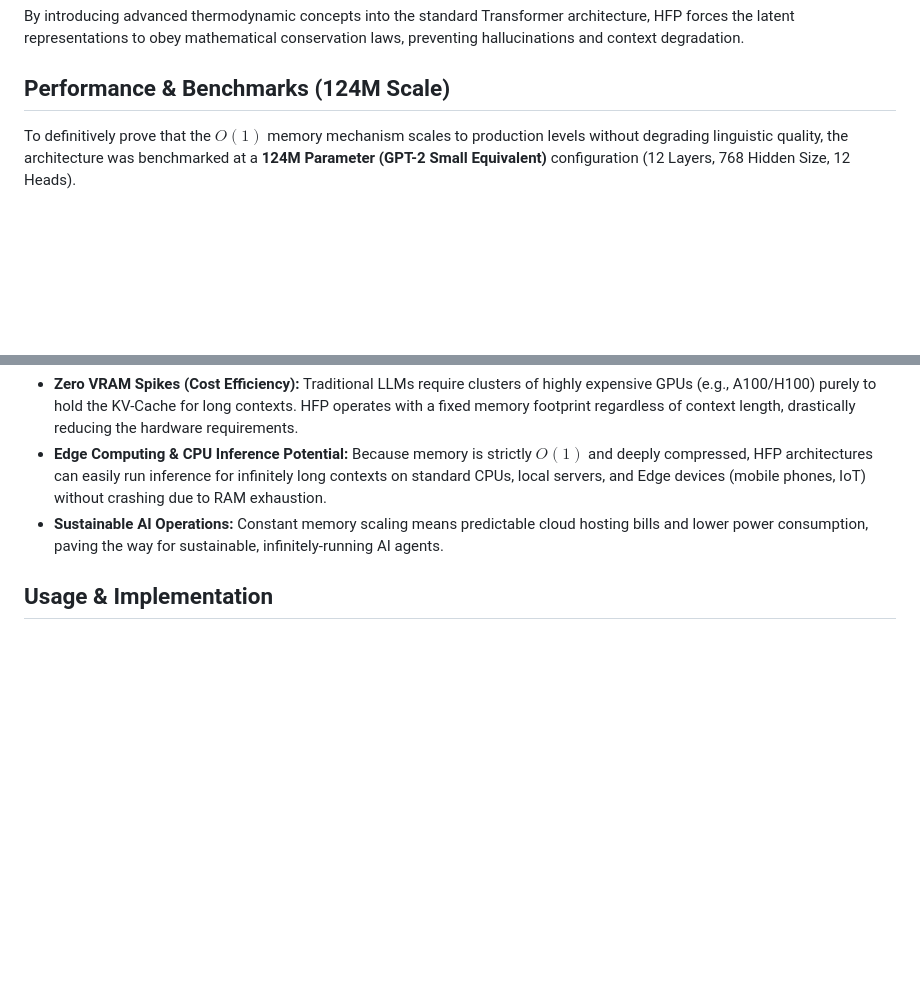
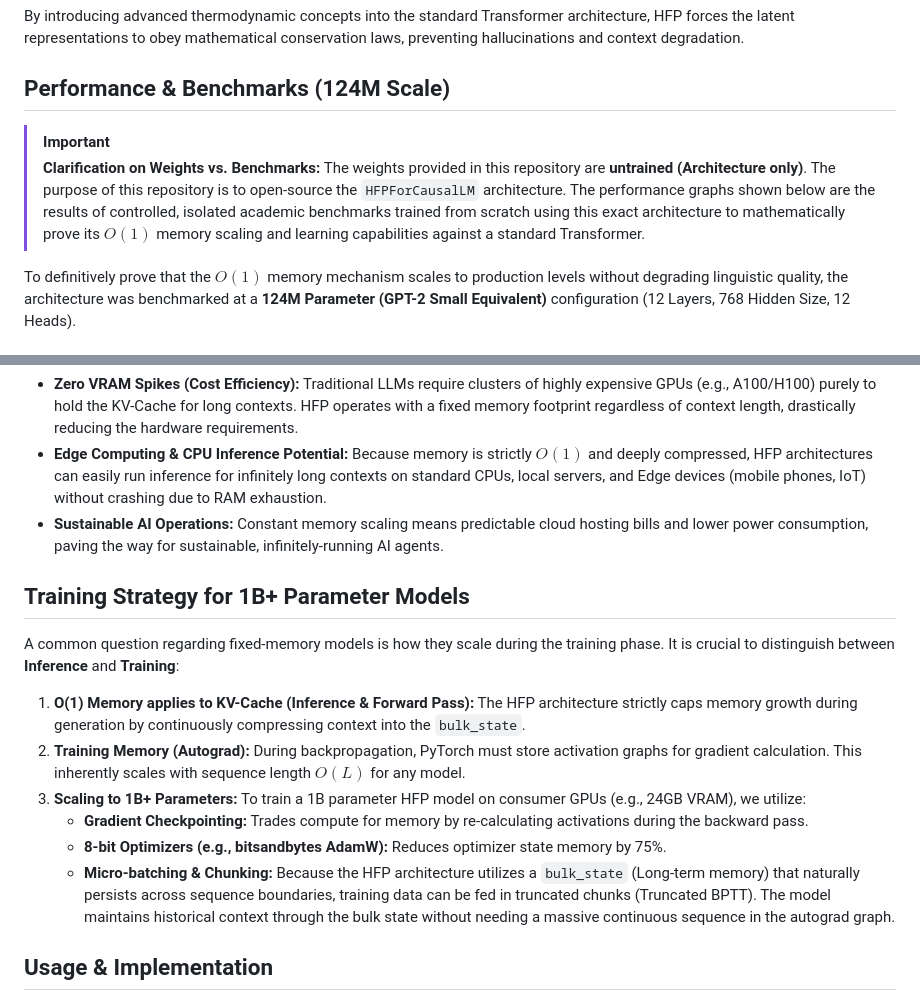
Before and after one commit to kayra-hn/HFP, a Markdown page: README.md, 2 parts joined by grey strips. GitHub-like rendering; blank space fills up the shorter version.

```diff
--- a/README.md
+++ b/README.md
@@ -26,6 +26,10 @@ language:
 By introducing advanced thermodynamic concepts into the standard Transformer architecture, HFP forces the latent representations to obey mathematical conservation laws, preventing hallucinations and context degradation.
 
 ## Performance & Benchmarks (124M Scale)
+
+> [!IMPORTANT]
+> **Clarification on Weights vs. Benchmarks:** The weights provided in this repository are **untrained (Architecture only)**. The purpose of this repository is to open-source the `HFPForCausalLM` architecture.
+> The performance graphs shown below are the results of controlled, isolated academic benchmarks trained from scratch using this exact architecture to mathematically prove its $O(1)$ memory scaling and learning capabilities against a standard Transformer.
 
 To definitively prove that the $O(1)$ memory mechanism scales to production levels without degrading linguistic quality, the architecture was benchmarked at a **124M Parameter (GPT-2 Small Equivalent)** configuration (12 Layers, 768 Hidden Size, 12 Heads).
 
@@ -64,6 +68,17 @@ The elimination of the KV-Cache bottleneck translates directly to massive hardwa
 - **Edge Computing & CPU Inference Potential:** Because memory is strictly $O(1)$ and deeply compressed, HFP architectures can easily run inference for infinitely long contexts on standard CPUs, local servers, and Edge devices (mobile phones, IoT) without crashing due to RAM exhaustion.
 - **Sustainable AI Operations:** Constant memory scaling means predictable cloud hosting bills and lower power consumption, paving the way for sustainable, infinitely-running AI agents.
 
+## Training Strategy for 1B+ Parameter Models
+
+A common question regarding fixed-memory models is how they scale during the training phase. It is crucial to distinguish between **Inference** and **Training**:
+
+1. **O(1) Memory applies to KV-Cache (Inference & Forward Pass):** The HFP architecture strictly caps memory growth during generation by continuously compressing context into the `bulk_state`.
+2. **Training Memory (Autograd):** During backpropagation, PyTorch must store activation graphs for gradient calculation. This inherently scales with sequence length $O(L)$ for any model.
+3. **Scaling to 1B+ Parameters:** To train a 1B parameter HFP model on consumer GPUs (e.g., 24GB VRAM), we utilize:
+   - **Gradient Checkpointing:** Trades compute for memory by re-calculating activations during the backward pass.
+   - **8-bit Optimizers (e.g., bitsandbytes AdamW):** Reduces optimizer state memory by 75%.
+   - **Micro-batching & Chunking:** Because the HFP architecture utilizes a `bulk_state` (Long-term memory) that naturally persists across sequence boundaries, training data can be fed in truncated chunks (Truncated BPTT). The model maintains historical context through the bulk state without needing a massive continuous sequence in the autograd graph.
+
 ## Usage & Implementation
 
 Because this model introduces a completely novel architecture (`HFPForCausalLM`), you **must** use `trust_remote_code=True` to load it. The custom Python code (`modeling_hfp.py`, `configuration_hfp.py`, etc.) is bundled within this repository.
```
Also changed, not shown: HF_MODEL_CARD.md (+15 -0 lines), benchmark_quality_results.png, benchmark_results_gpu.png, 5 other files.
